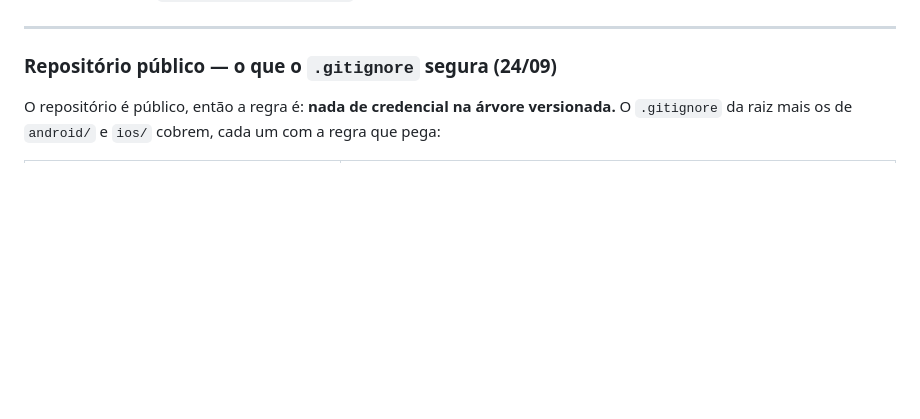
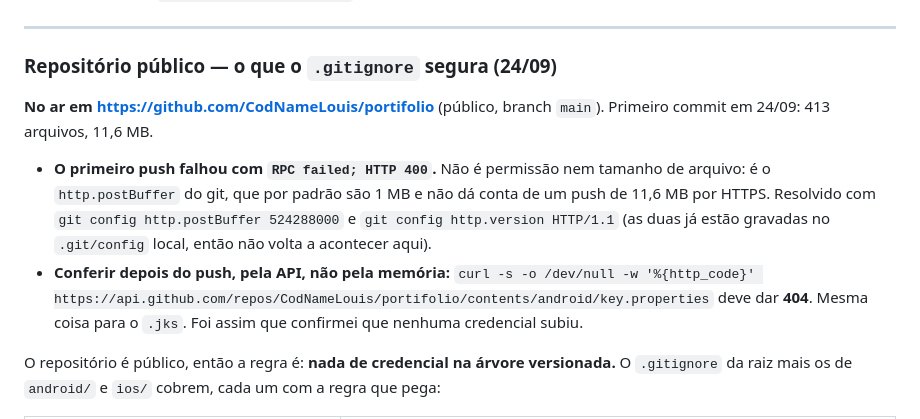
Before and after one commit to CodNameLouis/portifolio, a Markdown page: CLAUDE.md, the part around the change. Rendered like a GitHub page; blank space fills up the shorter version.

Commit message:
Documenta o repositório público e a armadilha do postBuffer no push

```diff
--- a/CLAUDE.md
+++ b/CLAUDE.md
@@ -641,6 +641,11 @@ Histórico do comando, caso precise gerar outra (uma vez na vida do app):
 
 ### Repositório público — o que o `.gitignore` segura (24/09)
 
+**No ar em https://github.com/CodNameLouis/portifolio** (público, branch `main`). Primeiro commit em 24/09: 413 arquivos, 11,6 MB.
+
+- **O primeiro push falhou com `RPC failed; HTTP 400`.** Não é permissão nem tamanho de arquivo: é o `http.postBuffer` do git, que por padrão são 1 MB e não dá conta de um push de 11,6 MB por HTTPS. Resolvido com `git config http.postBuffer 524288000` e `git config http.version HTTP/1.1` (as duas já estão gravadas no `.git/config` local, então não volta a acontecer aqui).
+- **Conferir depois do push, pela API, não pela memória:** `curl -s -o /dev/null -w '%{http_code}' https://api.github.com/repos/CodNameLouis/portifolio/contents/android/key.properties` deve dar **404**. Mesma coisa para o `.jks`. Foi assim que confirmei que nenhuma credencial subiu.
+
 O repositório é público, então a regra é: **nada de credencial na árvore versionada.** O `.gitignore` da raiz mais os de `android/` e `ios/` cobrem, cada um com a regra que pega:
 
 | O que | Regra |
```
